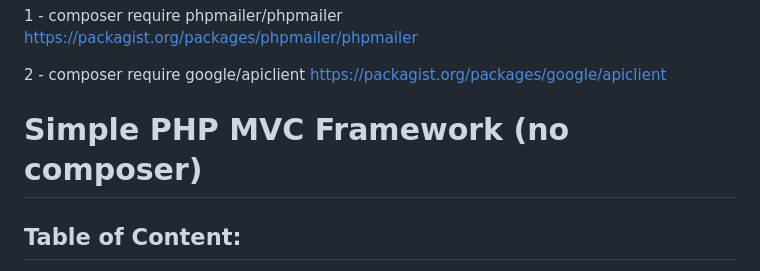
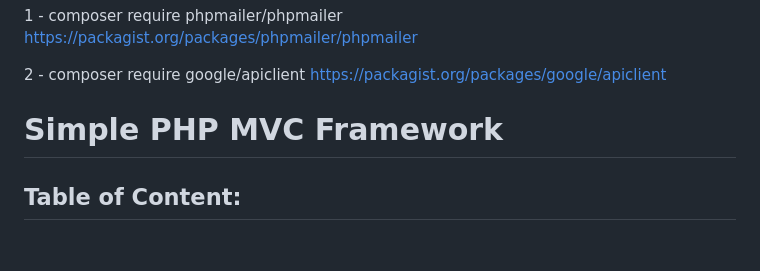
Before and after one commit to Samsonitu/Samsoniut-Shoes-Public, a Markdown page: README.md, the part around the change. GitHub-like rendering; blank space fills up the shorter version.

```diff
--- a/README.md
+++ b/README.md
@@ -5,7 +5,7 @@ https://packagist.org/packages/phpmailer/phpmailer
 2 - composer require google/apiclient
 https://packagist.org/packages/google/apiclient
 
-# Simple PHP MVC Framework (no composer)
+# Simple PHP MVC Framework
 
 ## Table of Content:
 
```
